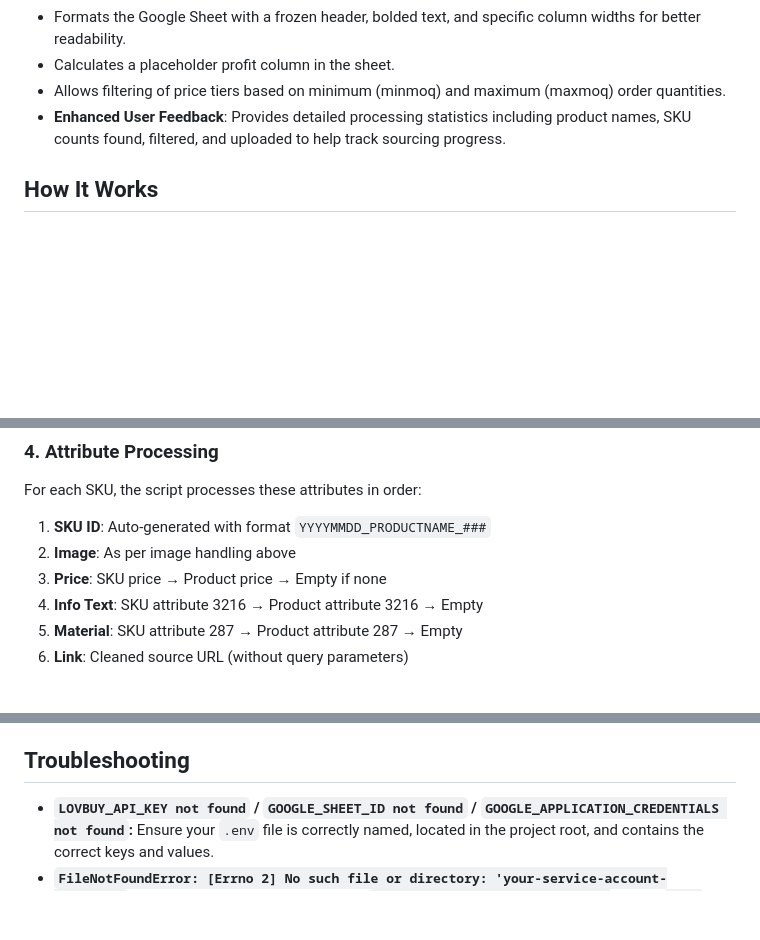
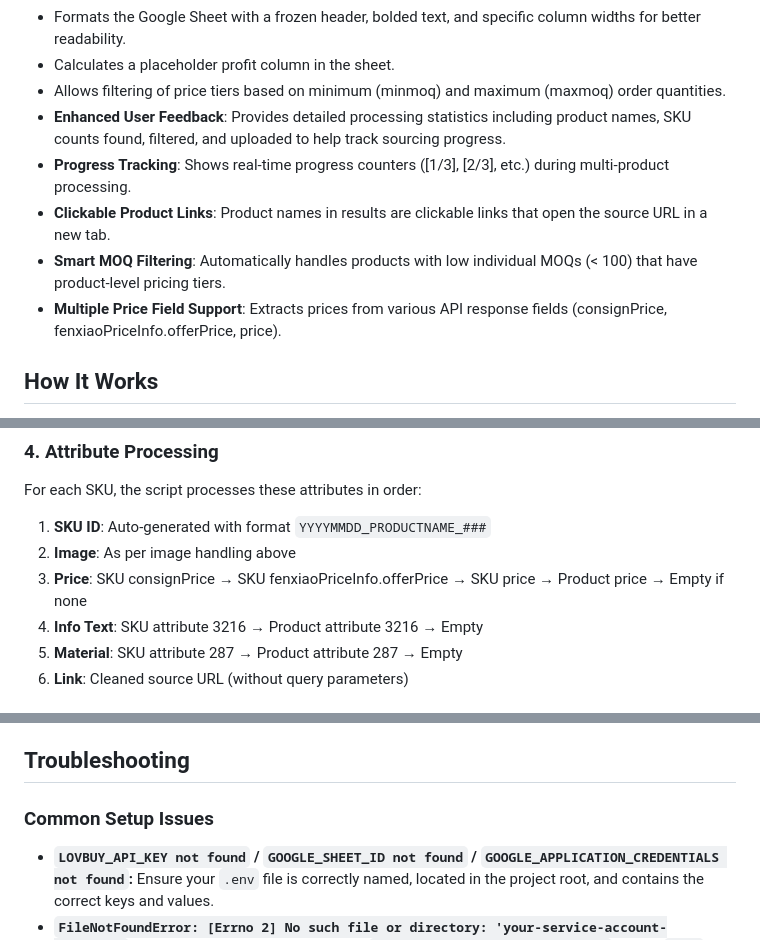
Before and after one commit to SenorKulka/sourcing-assistant, a Markdown page: README.md, 3 parts joined by grey strips. Rendered like a GitHub page; blank space fills up the shorter version.

```diff
--- a/README.md
+++ b/README.md
@@ -12,6 +12,10 @@ This script automates fetching product information from 1688.com product URLs vi
 * Calculates a placeholder profit column in the sheet.
 * Allows filtering of price tiers based on minimum (minmoq) and maximum (maxmoq) order quantities.
 * **Enhanced User Feedback**: Provides detailed processing statistics including product names, SKU counts found, filtered, and uploaded to help track sourcing progress.
+* **Progress Tracking**: Shows real-time progress counters ([1/3], [2/3], etc.) during multi-product processing.
+* **Clickable Product Links**: Product names in results are clickable links that open the source URL in a new tab.
+* **Smart MOQ Filtering**: Automatically handles products with low individual MOQs (< 100) that have product-level pricing tiers.
+* **Multiple Price Field Support**: Extracts prices from various API response fields (consignPrice, fenxiaoPriceInfo.offerPrice, price).
 
 ## How It Works
 
@@ -55,7 +59,7 @@ For each SKU, the script processes these attributes in order:
 
 1. **SKU ID**: Auto-generated with format `YYYYMMDD_PRODUCTNAME_###`
 2. **Image**: As per image handling above
-3. **Price**: SKU price → Product price → Empty if none
+3. **Price**: SKU consignPrice → SKU fenxiaoPriceInfo.offerPrice → SKU price → Product price → Empty if none
 4. **Info Text**: SKU attribute 3216 → Product attribute 3216 → Empty
 5. **Material**: SKU attribute 287 → Product attribute 287 → Empty
 6. **Link**: Cleaned source URL (without query parameters)
@@ -223,6 +235,8 @@ uv run python main.py https://detail.1688.com/offer/yyyyyyyyyyyy.html --product
 
 ## Troubleshooting
 
+### Common Setup Issues
+
 * **`LOVBUY_API_KEY not found` / `GOOGLE_SHEET_ID not found` / `GOOGLE_APPLICATION_CREDENTIALS not found`:** Ensure your `.env` file is correctly named, located in the project root, and contains the correct keys and values.
 * **`FileNotFoundError: [Errno 2] No such file or directory: 'your-service-account-key.json'`:** Double-check the path specified in `GOOGLE_APPLICATION_CREDENTIALS` in your `.env` file. Ensure it correctly points to your downloaded JSON key file. The path can be absolute or relative to the project root.
 * **Google Sheets API Errors (HttpError 403, etc.):**
```
Also changed, not shown: other parts of README.md (+25 -8 lines).
